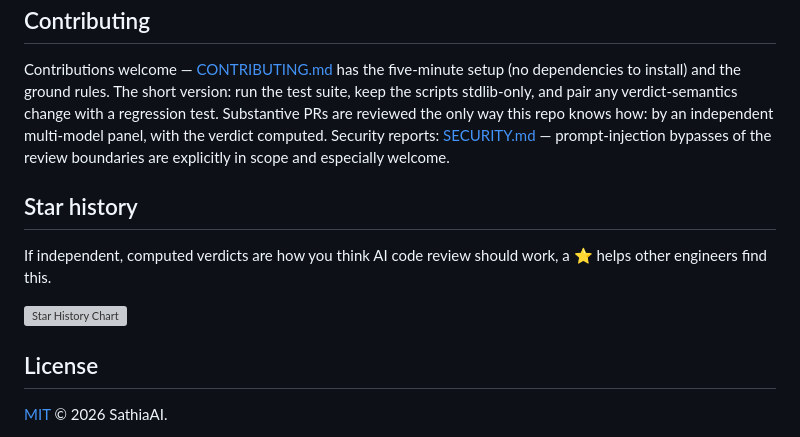
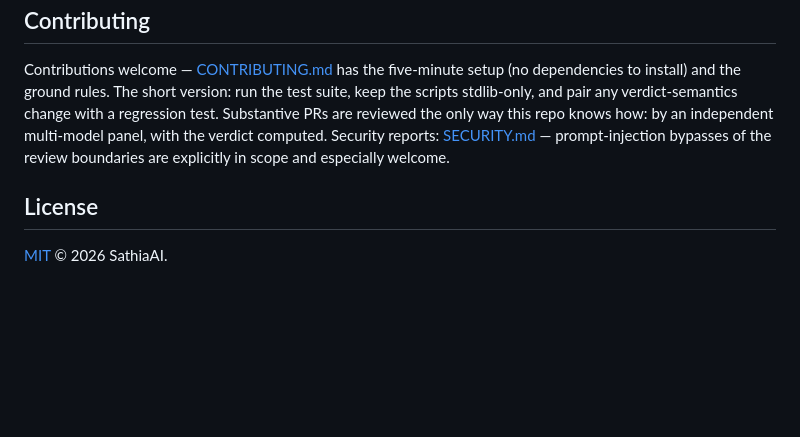
Before and after one commit to SathiaAI/adversarial-review, a Markdown page: README.md, the part around one of its changes. GitHub-like rendering; blank space fills up the shorter version; grey boxes are pictures that could not be loaded.

Commit message:
docs: header guide badge + remove star-history chart (#28)
Adds a live-guide badge to the README header and removes the star-history chart (GitHub restricted stargazer access).

Co-Authored-By: Claude Opus 4.8 <noreply@anthropic.com>

```diff
--- a/README.md
+++ b/README.md
@@ -575,13 +576,6 @@ independent multi-model panel, with the verdict computed. Security reports:
 [SECURITY.md](SECURITY.md) — prompt-injection bypasses of the review boundaries are
 explicitly in scope and especially welcome.
 
-## Star history
-
-If independent, computed verdicts are how you think AI code review should work, a ⭐
-helps other engineers find this.
-
-[![Star History Chart](https://api.star-history.com/svg?repos=SathiaAI/adversarial-review&type=Date)](https://star-history.com/#SathiaAI/adversarial-review&Date)
-
 ## License
 
 [MIT](LICENSE) © 2026 SathiaAI.
```
Also changed, not shown: other parts of README.md (+1 -0 lines).
